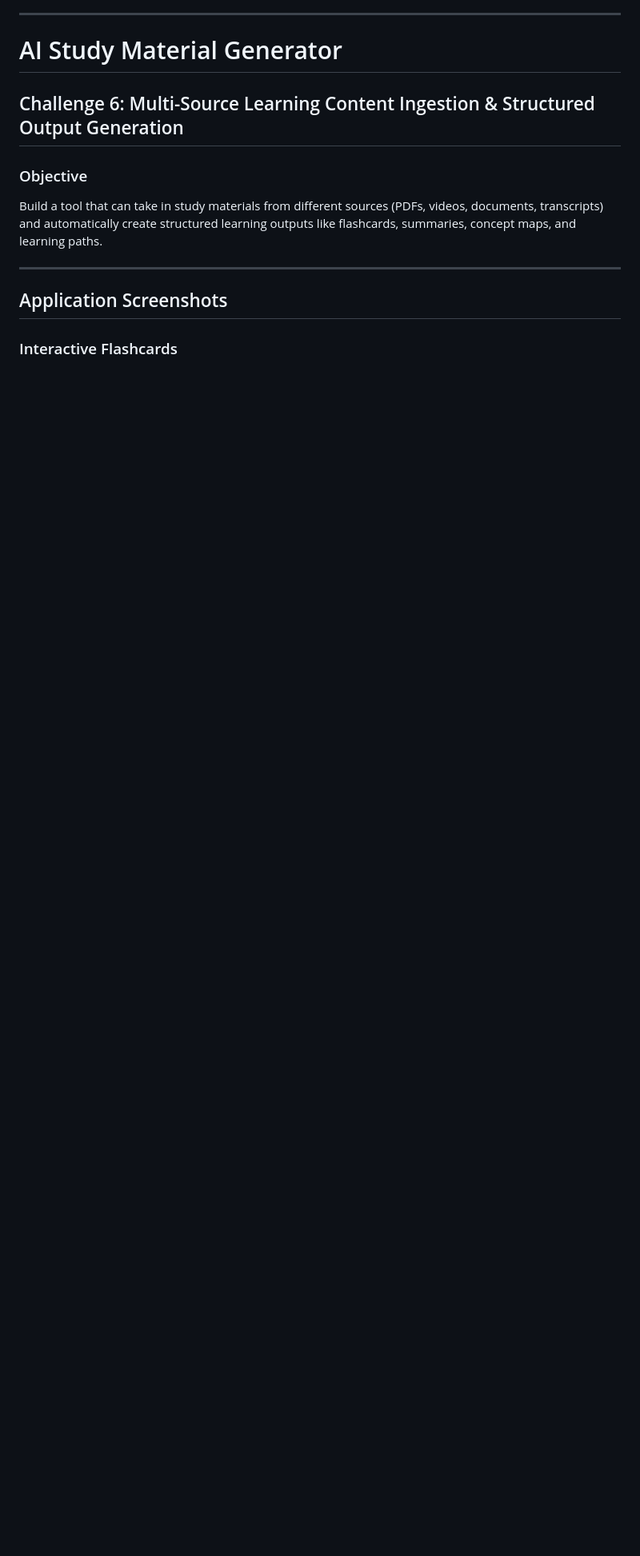
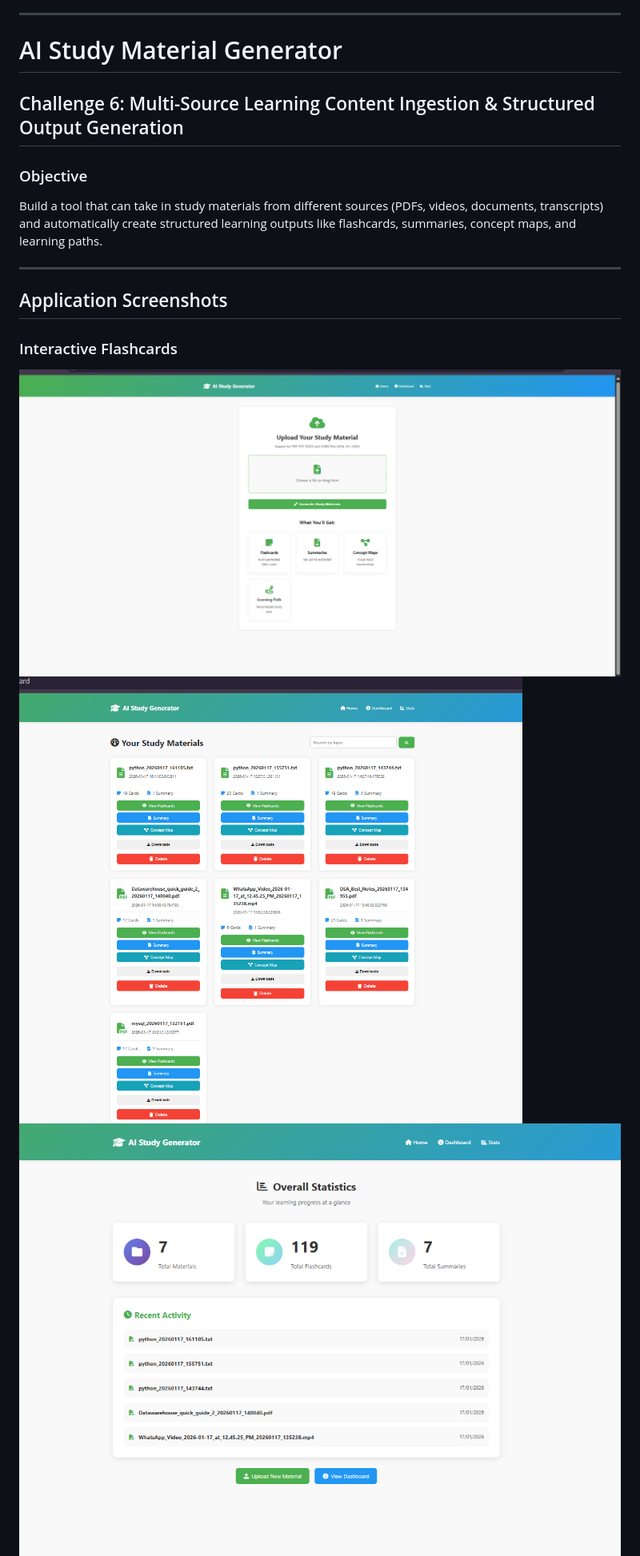
Before and after one commit to vishal4674/ai-study-material-generator, a Markdown page: README.md, the part around the change. Shown: that part at 80% size. Rendered like a GitHub page; pictures changed too: images/screenshots/home_page.png (added), images/screenshots/stats.png (added), images/screenshots/study_material.png (added); blank space fills up the shorter version.

Commit message:
Fix README.md: Remove duplicate content and enhance documentation structure

```diff
--- a/README.md
+++ b/README.md
@@ -30,6 +30,9 @@ Build a tool that can take in study materials from different sources (PDFs, vide
 ## Application Screenshots
 
 ###  Interactive Flashcards
+![Home Interface](images/screenshots/home_page.png)
+![Study material Interface](images/screenshots/study_material.png)
+![Stats Interface](images/screenshots/stats.png)
 ![Flashcards Interface](images/screenshots/flashcard.png)
 *Auto-generated Q&A flashcards with flip animations and topic filtering - Study with personalized questions and answers*
 
```
